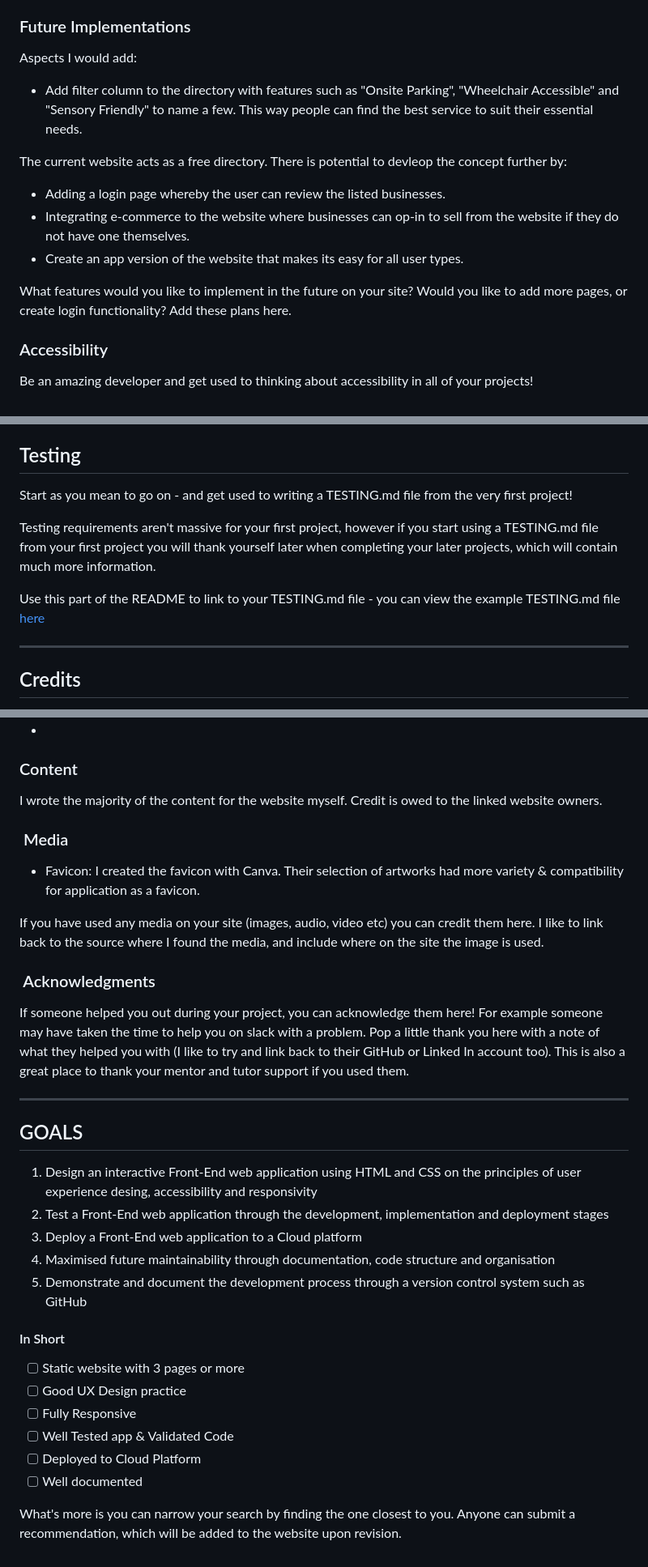
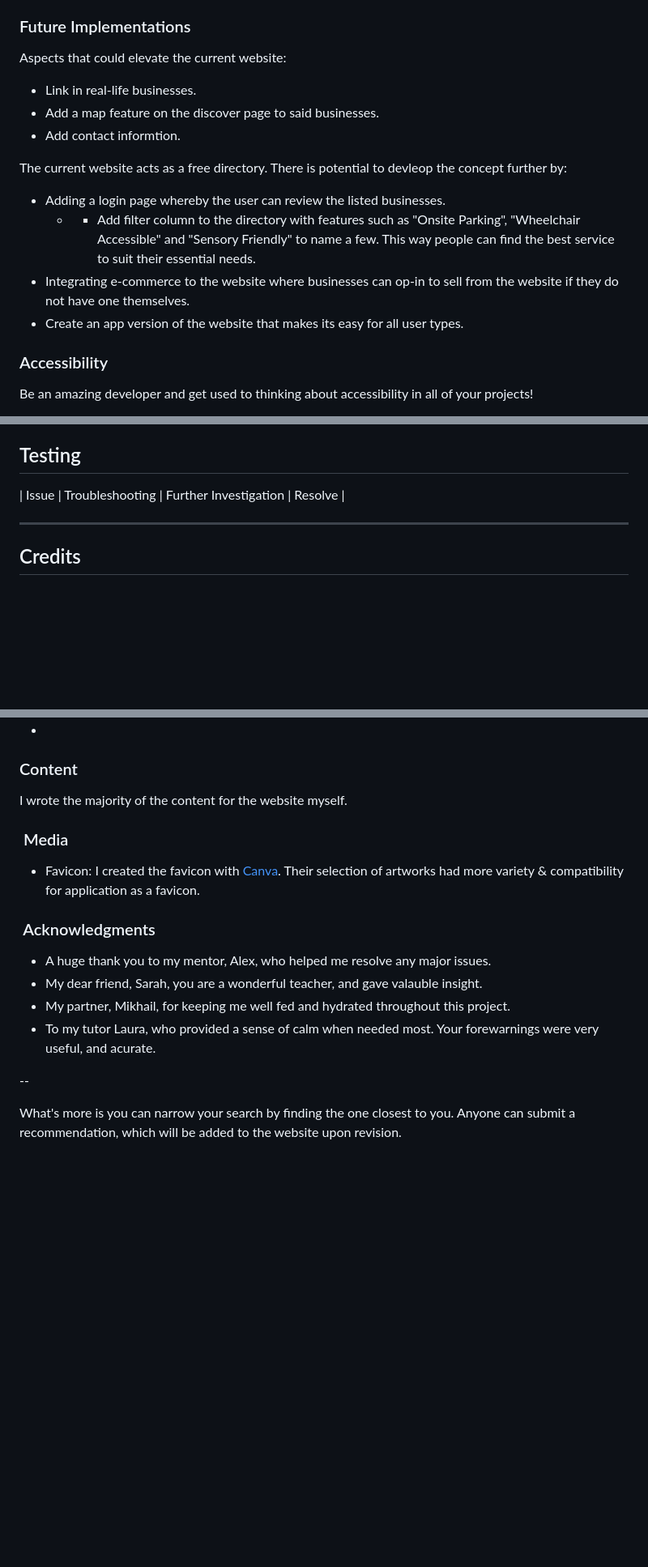
Before and after one commit to KateMcGuane/static-website, a Markdown page: README.md, 3 parts joined by grey strips. Shown: that part at 81% size. Drawn GitHub-style; blank space fills up the shorter version.

Commit message:
Add testing table

```diff
--- a/README.md
+++ b/README.md
@@ -130,17 +128,18 @@ I then like to add a screenshot of each page of the site here, i use [amirespons
 
 ### Future Implementations
 
-Aspects I would add:
+Aspects that could elevate the current website:
 
-- Add filter column to the directory with features such as "Onsite Parking", "Wheelchair Accessible" and "Sensory Friendly" to name a few. This way people can find the best service to suit their essential needs.
+- Link in real-life businesses.
+- Add a map feature on the discover page to said businesses.
+- Add contact informtion.
 
 The current website acts as a free directory. There is potential to devleop the concept further by:
 
 - Adding a login page whereby the user can review the listed businesses.
+  - - Add filter column to the directory with features such as "Onsite Parking", "Wheelchair Accessible" and "Sensory Friendly" to name a few. This way people can find the best service to suit their essential needs.
 - Integrating e-commerce to the website where businesses can op-in to sell from the website if they do not have one themselves.
 - Create an app version of the website that makes its easy for all user types.
-
-What features would you like to implement in the future on your site? Would you like to add more pages, or create login functionality? Add these plans here.
 
 ### Accessibility
 
@@ -202,11 +201,7 @@ Place instructions on how to clone your project here.
 
 ## Testing
 
-Start as you mean to go on - and get used to writing a TESTING.md file from the very first project!
-
-Testing requirements aren't massive for your first project, however if you start using a TESTING.md file from your first project you will thank yourself later when completing your later projects, which will contain much more information.
-
-Use this part of the README to link to your TESTING.md file - you can view the example TESTING.md file [here](milestone1-testing.md)
+| Issue | Troubleshooting | Further Investigation | Resolve |
 
 ---
 
@@ -227,36 +222,20 @@ The general format of my markup is based on the sample work by kera-cudmore.
 
 ### Content
 
-I wrote the majority of the content for the website myself. Credit is owed to the linked website owners.
+I wrote the majority of the content for the website myself.
 
 ###  Media
 
-- Favicon: I created the favicon with Canva. Their selection of artworks had more variety & compatibility for application as a favicon.
-
-If you have used any media on your site (images, audio, video etc) you can credit them here. I like to link back to the source where I found the media, and include where on the site the image is used.
+- Favicon: I created the favicon with [Canva](https://www.canva.com/). Their selection of artworks had more variety & compatibility for application as a favicon.
 
 ###  Acknowledgments
 
-If someone helped you out during your project, you can acknowledge them here! For example someone may have taken the time to help you on slack with a problem. Pop a little thank you here with a note of what they helped you with (I like to try and link back to their GitHub or Linked In account too). This is also a great place to thank your mentor and tutor support if you used them.
+- A huge thank you to my mentor, Alex, who helped me resolve any major issues.
+- My dear friend, Sarah, you are a wonderful teacher, and gave valauble insight.
+- My partner, Mikhail, for keeping me well fed and hydrated throughout this project.
+- To my tutor Laura, who provided a sense of calm when needed most. Your forewarnings were very useful, and acurate.
 
----
-
-## GOALS
-
-1. Design an interactive Front-End web application using HTML and CSS on the principles of user experience desing, accessibility and responsivity
-2. Test a Front-End web application through the development, implementation and deployment stages
-3. Deploy a Front-End web application to a Cloud platform
-4. Maximised future maintainability through documentation, code structure and organisation
-5. Demonstrate and document the development process through a version control system such as GitHub
-
-#### In Short
-
-- [ ] Static website with 3 pages or more
-- [ ] Good UX Design practice
-- [ ] Fully Responsive
-- [ ] Well Tested app & Validated Code
-- [ ] Deployed to Cloud Platform
-- [ ] Well documented
+--
 
 What's more is you can narrow your search by finding the one closest to you.
 Anyone can submit a recommendation, which will be added to the website upon revision.
```
Also changed, not shown: other parts of README.md (+0 -2 lines).
